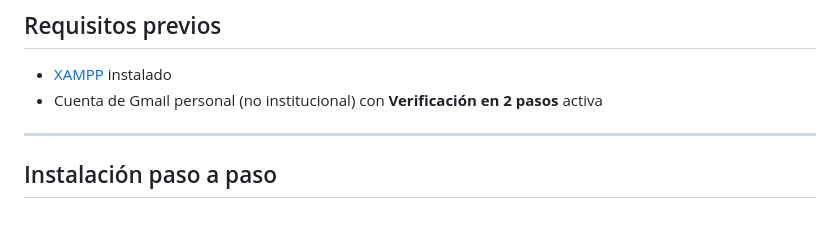
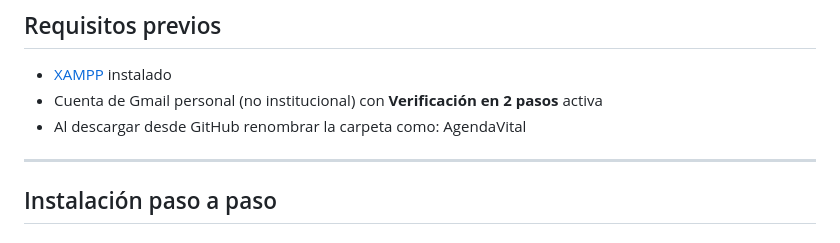
Before and after one commit to javiermartinez23isc-ship-it/software-engineering-2026, a Markdown page: README.md, the part around the change. Rendered like a GitHub page.

Commit message:
docs: actualizar README  con flujo final

```diff
--- a/README.md
+++ b/README.md
@@ -23,7 +23,7 @@ Agenda Vital es una plataforma web para consultorios independientes que automati
 
 - [XAMPP](https://www.apachefriends.org/download.html) instalado
 - Cuenta de Gmail personal (no institucional) con **Verificación en 2 pasos** activa
-
+- Al descargar desde GitHub renombrar la carpeta como: AgendaVital
 ---
 
 ## Instalación paso a paso
```
